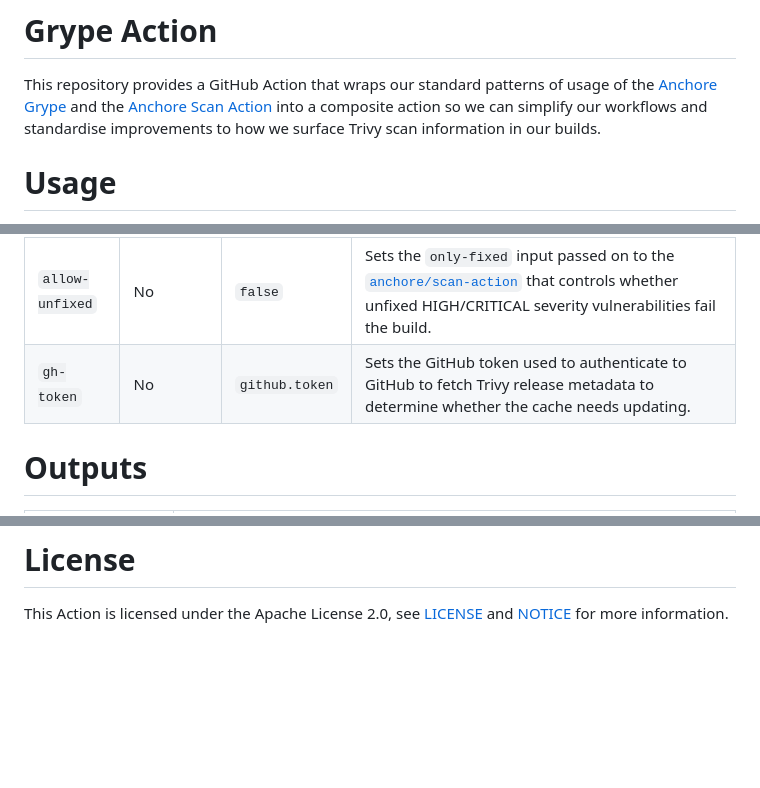
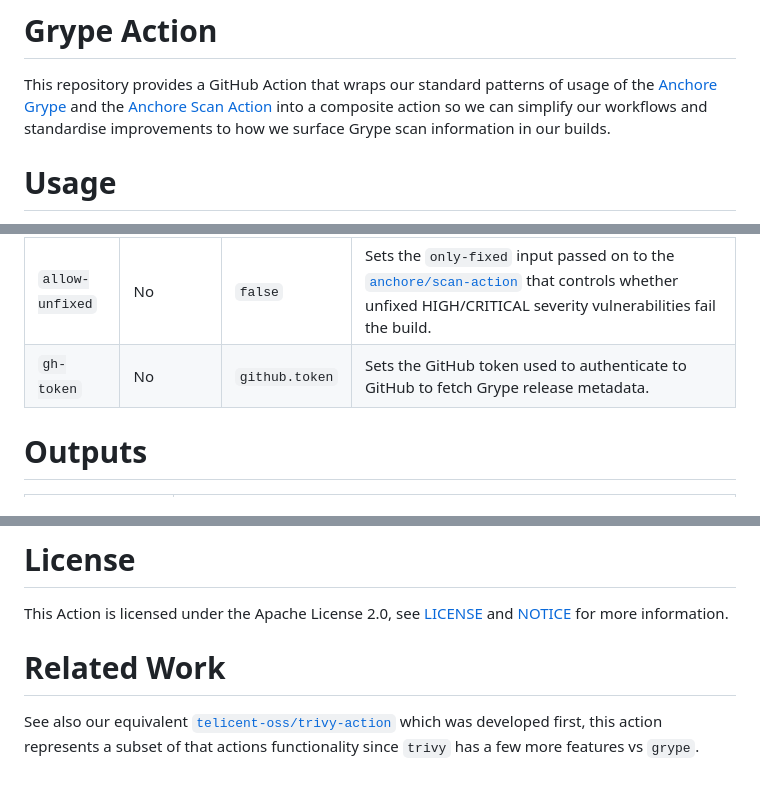
Before and after one commit to telicent-oss/grype-action, a Markdown page: README.md, 3 parts joined by grey strips. Rendered like a GitHub page; blank space fills up the shorter version.

```diff
--- a/README.md
+++ b/README.md
@@ -2,7 +2,7 @@
 
 This repository provides a GitHub Action that wraps our standard patterns of usage of the [Anchore Grype][1] and the
 [Anchore Scan Action][2] into a composite action so we can simplify our workflows and standardise improvements to how
-we surface Trivy scan information in our builds.
+we surface Grype scan information in our builds.
 
 # Usage
 
@@ -154,7 +160,7 @@ This warning is issued regardless of the reason for failure e.g. bad [Token Perm
 | `scan-name` | Yes | N/A | A unique name (within the calling workflow) for this scan used to disambiguate the scan artifacts when they are attached as artifacts to the build. |
 | `remote-vex` | No | `null` | If your scans involved building atop of libraries/base images provided in other repositories you can supply one/more references to repositories here from which VEX statements will be retrieved, see [VEX Support](#vex-support). |
 | `allow-unfixed` | No | `false` | Sets the `only-fixed` input passed on to the [`anchore/scan-action`][1] that controls whether unfixed HIGH/CRITICAL severity vulnerabilities fail the build. |
-| `gh-token` | No | `github.token` | Sets the GitHub token used to authenticate to GitHub to fetch Trivy release metadata to determine whether the cache needs updating. |
+| `gh-token` | No | `github.token` | Sets the GitHub token used to authenticate to GitHub to fetch Grype release metadata. |
 
 # Outputs
 
@@ -171,3 +177,8 @@ This Action is licensed under the Apache License 2.0, see [LICENSE](LICENSE) and
 [1]: https://github.com/anchore/grype
 [2]: https://github.com/anchore/scan-action
 [4]: https://github.com/openvex/vexctl
+
+# Related Work
+
+See also our equivalent [`telicent-oss/trivy-action`](https://github.com/telicent-oss/trivy-action) which was developed
+first, this action represents a subset of that actions functionality since `trivy` has a few more features vs `grype`.
```
Also changed, not shown: other parts of README.md (+15 -9 lines), no-remote-vex-warning.png (added), vex-suppression-example.png (added).
